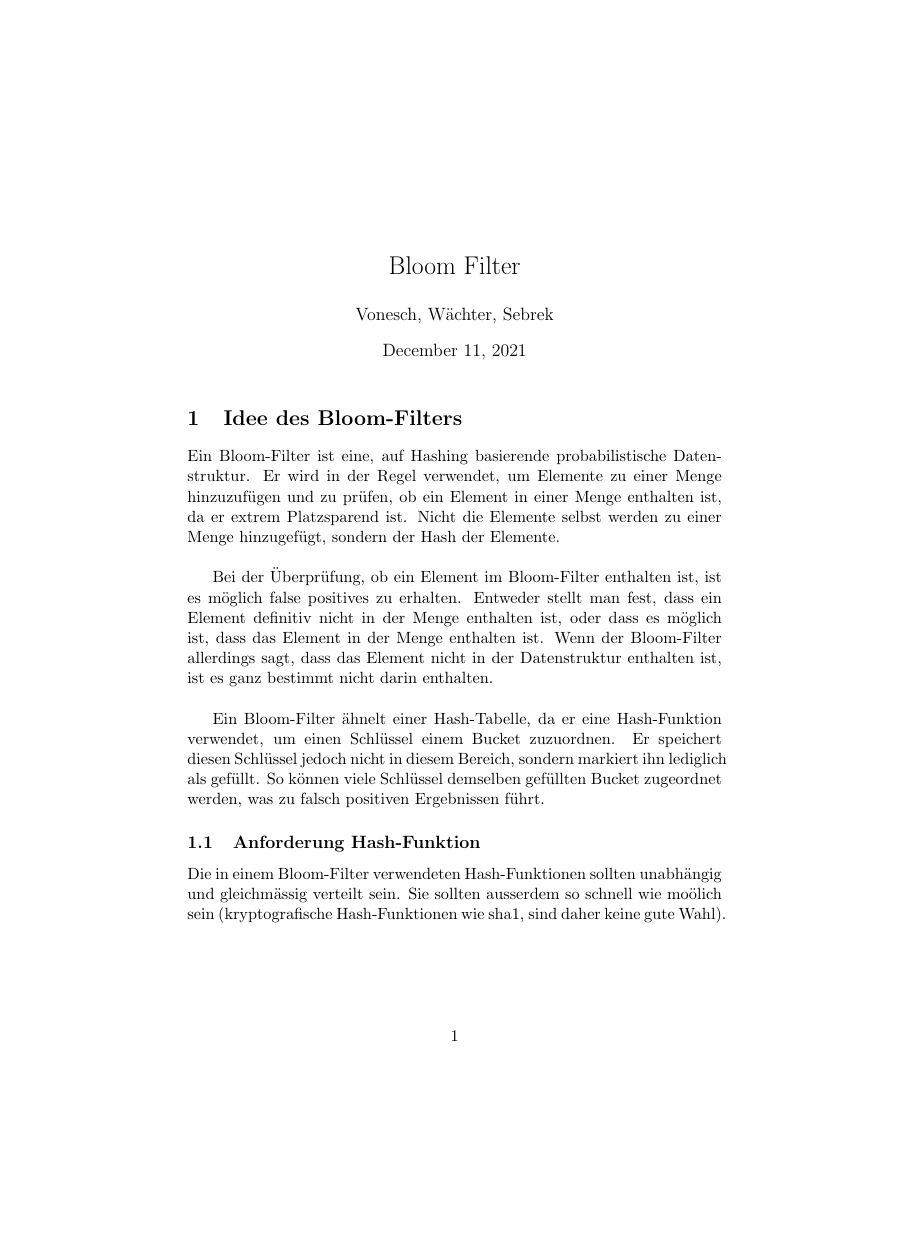
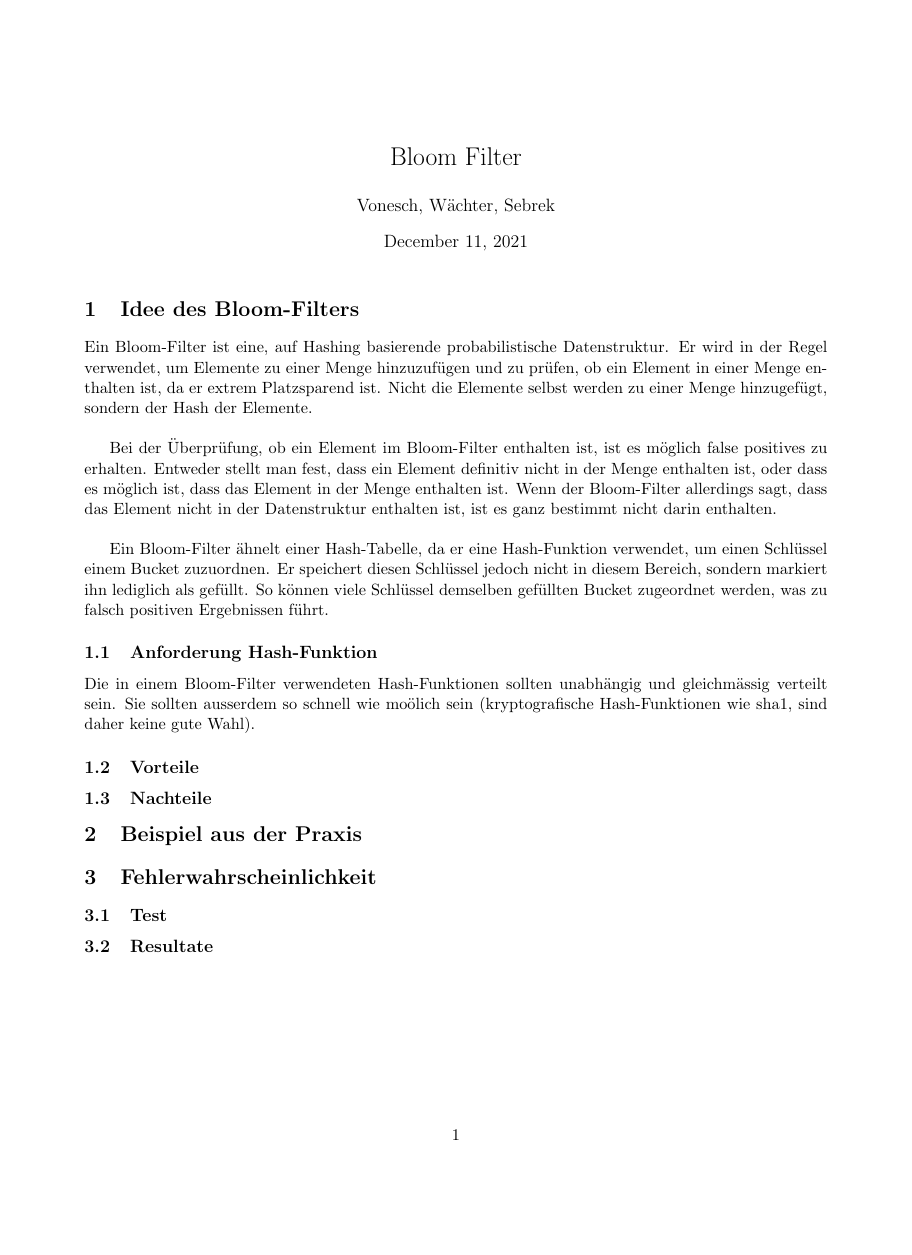
Before and after one commit to Michelle0908/BloomFilter, a LaTeX document (documentation/BloomFilter.tex): page 1 of 2 before the commit and the whole page after it, the shorter picture padded with empty space. Compiled offline with pdfLaTeX.

Commit message:
text with padding

```diff
--- a/documentation/BloomFilter.tex
+++ b/documentation/BloomFilter.tex
@@ -1,8 +1,10 @@
-%! Author = tobiasvonesch
+%! Author vonesch, wächter,sebrek
 %! Date = 11.12.21
 
 % Preamble
 \documentclass[11pt]{article}
+\usepackage[letterpaper,top=2cm,bottom=2cm,left=2cm,right=2cm,marginparwidth=1.75cm]{geometry}
+
 
 % Packages
 \usepackage{amsmath}
```
